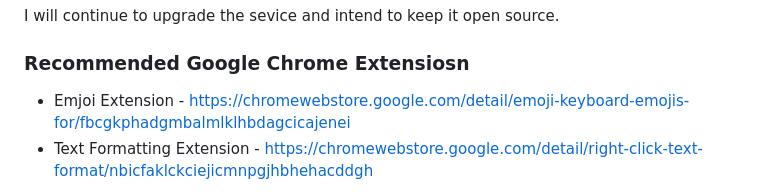
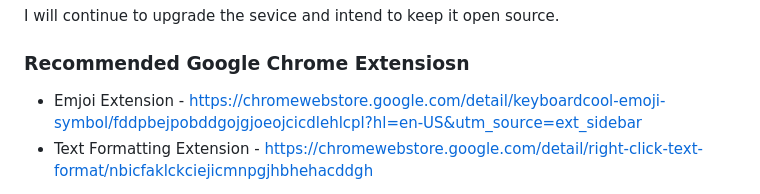
Before and after one commit to ZoomRepo/x_scheduled_tweets, a Markdown page: README.md, the part around the change printed below. GitHub-like rendering.

Commit message:
Update README.md
"Emoji keyboard emojis" has been flagged as Malware, I now recommendation Keyboard.cool (4.9⭐️)

```diff
--- a/README.md
+++ b/README.md
@@ -91,7 +91,7 @@
 I will continue to upgrade the sevice and intend to keep it open source.
 
 ### Recommended Google Chrome Extensiosn
-- Emjoi Extension - https://chromewebstore.google.com/detail/emoji-keyboard-emojis-for/fbcgkphadgmbalmlklhbdagcicajenei
+- Emjoi Extension - https://chromewebstore.google.com/detail/keyboardcool-emoji-symbol/fddpbejpobddgojgjoeojcicdlehlcpl?hl=en-US&utm_source=ext_sidebar
 - Text Formatting Extension - https://chromewebstore.google.com/detail/right-click-text-format/nbicfaklckciejicmnpgjhbhehacddgh
 
 The functionality of the extensions above will potentially be introduced to the service itself but fior now as a work around you can use the extensions to allow formatting and adding emjois to your scheduled posts.
```
Also changed, not shown: other parts of README.md (+1 -1 lines).
